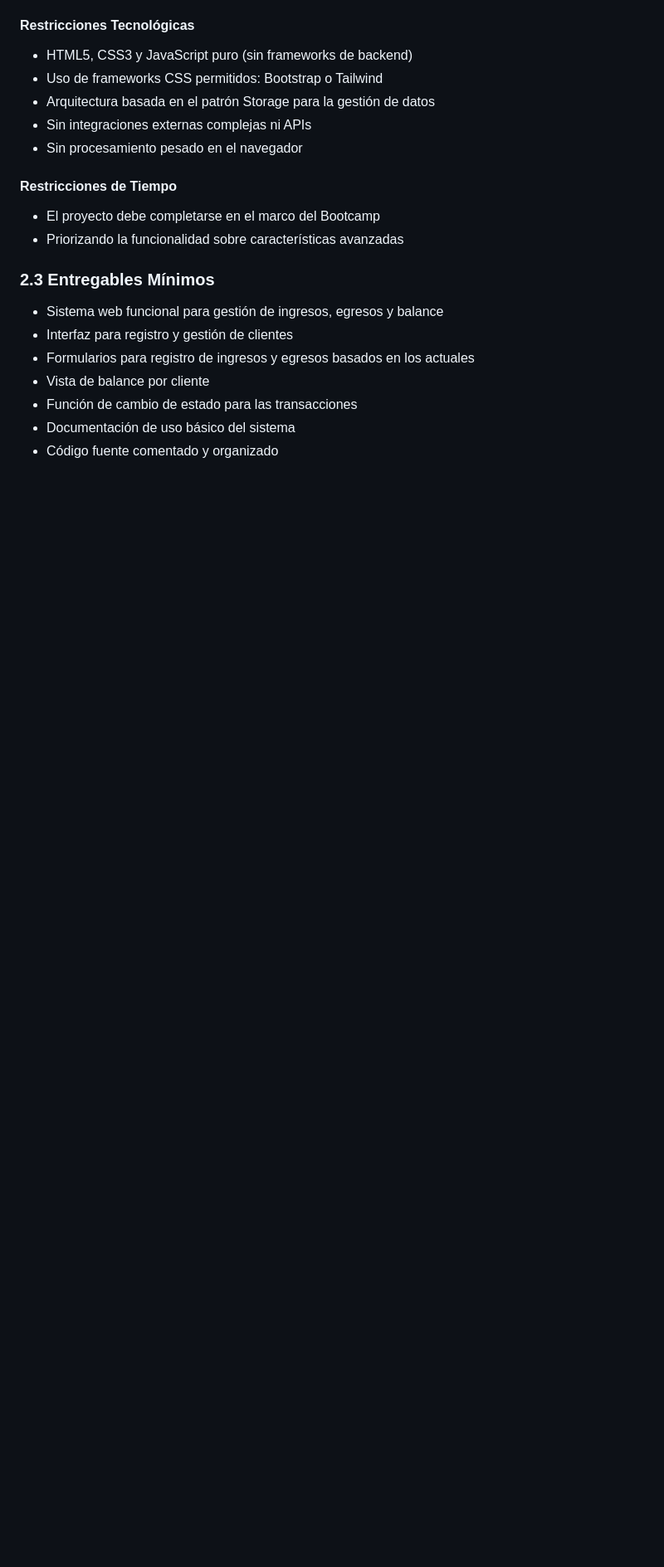
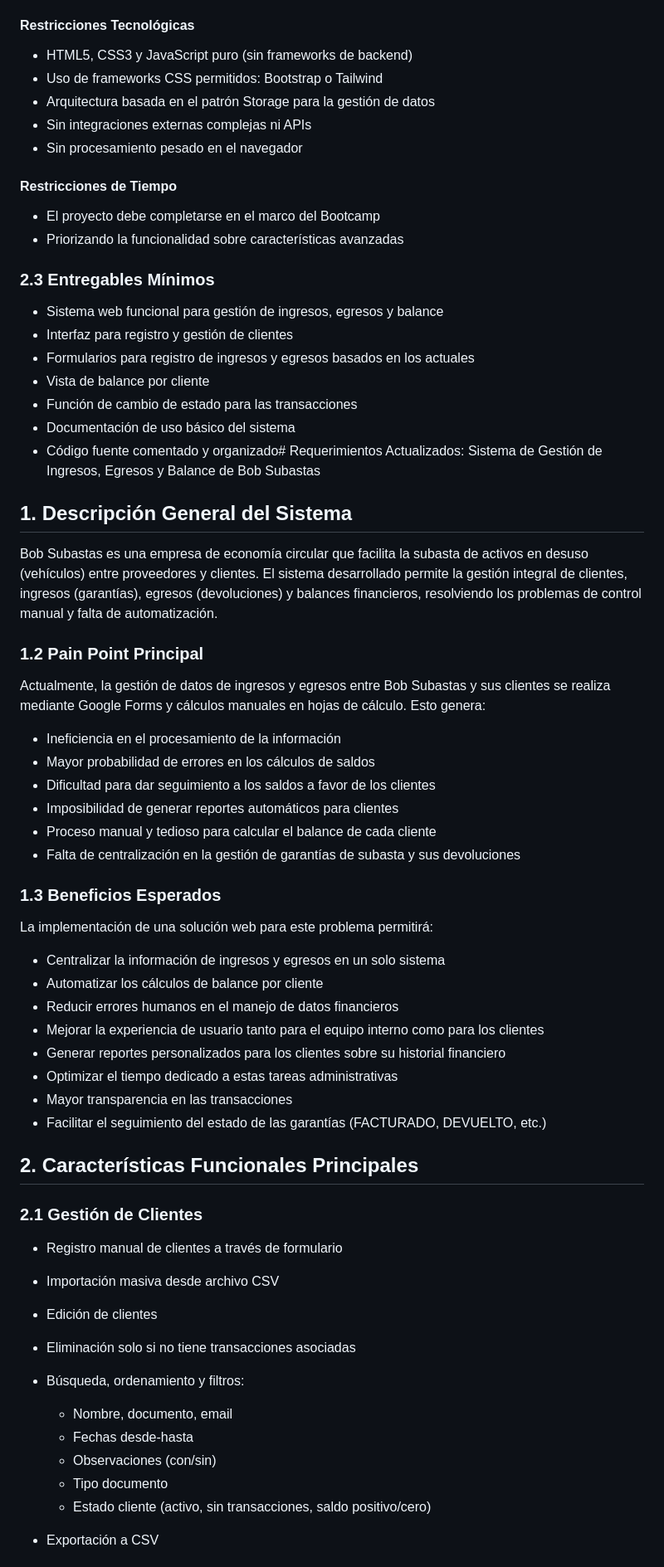
Before and after one commit to CattCloud/DashBob, a Markdown page: docs/requirements.md, the part around one of its changes. Shown at 83% size. Rendered like a GitHub page; blank space fills up the shorter version.

```diff
--- a/docs/requirements.md
+++ b/docs/requirements.md
@@ -108,4 +108,48 @@ La implementación de una solución web para este problema permitirá:
 - Vista de balance por cliente
 - Función de cambio de estado para las transacciones
 - Documentación de uso básico del sistema
-- Código fuente comentado y organizado
+- Código fuente comentado y organizado# Requerimientos Actualizados: Sistema de Gestión de Ingresos, Egresos y Balance de Bob Subastas
+
+## 1. Descripción General del Sistema
+
+Bob Subastas es una empresa de economía circular que facilita la subasta de activos en desuso (vehículos) entre proveedores y clientes. El sistema desarrollado permite la gestión integral de clientes, ingresos (garantías), egresos (devoluciones) y balances financieros, resolviendo los problemas de control manual y falta de automatización.
+
+### 1.2 Pain Point Principal
+Actualmente, la gestión de datos de ingresos y egresos entre Bob Subastas y sus clientes se realiza mediante Google Forms y cálculos manuales en hojas de cálculo. Esto genera:
+
+- Ineficiencia en el procesamiento de la información
+- Mayor probabilidad de errores en los cálculos de saldos
+- Dificultad para dar seguimiento a los saldos a favor de los clientes
+- Imposibilidad de generar reportes automáticos para clientes
+- Proceso manual y tedioso para calcular el balance de cada cliente
+- Falta de centralización en la gestión de garantías de subasta y sus devoluciones
+
+### 1.3 Beneficios Esperados
+La implementación de una solución web para este problema permitirá:
+
+- Centralizar la información de ingresos y egresos en un solo sistema
+- Automatizar los cálculos de balance por cliente
+- Reducir errores humanos en el manejo de datos financieros
+- Mejorar la experiencia de usuario tanto para el equipo interno como para los clientes
+- Generar reportes personalizados para los clientes sobre su historial financiero
+- Optimizar el tiempo dedicado a estas tareas administrativas
+- Mayor transparencia en las transacciones
+- Facilitar el seguimiento del estado de las garantías (FACTURADO, DEVUELTO, etc.)
+
+## 2. Características Funcionales Principales
+
+### 2.1 Gestión de Clientes
+
+* Registro manual de clientes a través de formulario
+* Importación masiva desde archivo CSV
+* Edición de clientes
+* Eliminación solo si no tiene transacciones asociadas
+* Búsqueda, ordenamiento y filtros:
+
+  * Nombre, documento, email
+  * Fechas desde-hasta
+  * Observaciones (con/sin)
+  * Tipo documento
+  * Estado cliente (activo, sin transacciones, saldo positivo/cero)
+* Exportación a CSV
+
```
Also changed, not shown: other parts of docs/requirements.md (+107 -78 lines).
